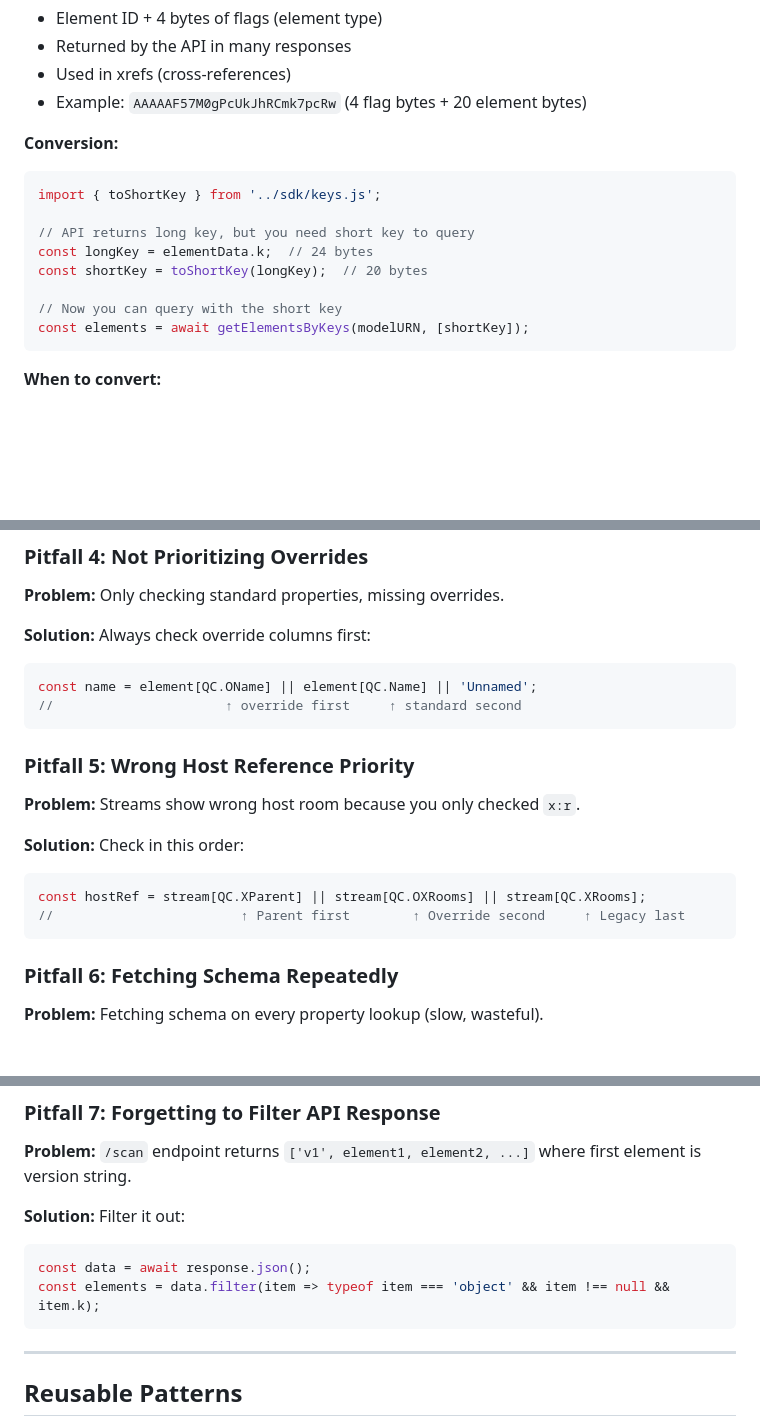
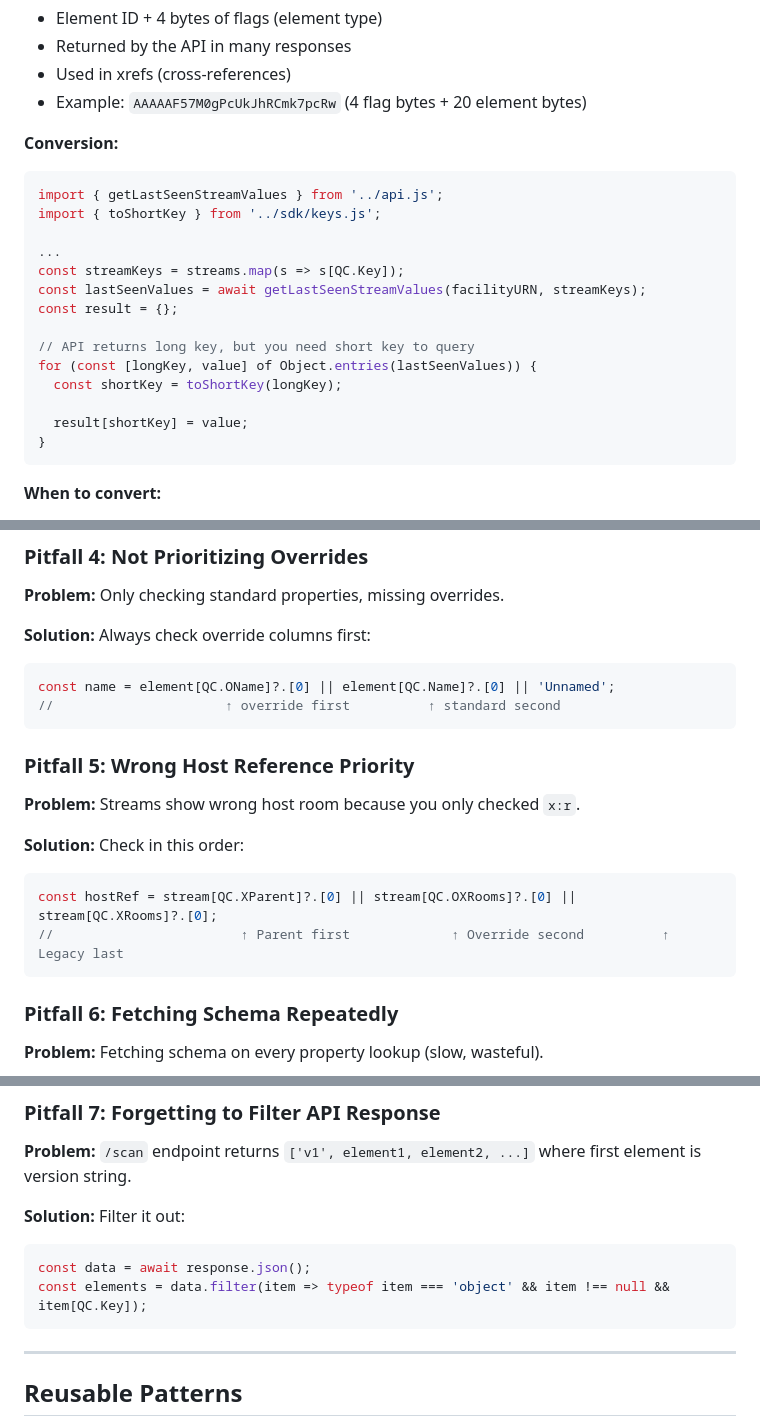
Before and after one commit to autodesk-tandem/tandem-sample-stats, a Markdown page: AI_DEVELOPMENT_GUIDE.md, 3 parts joined by grey strips. Rendered like a GitHub page; blank space fills up the shorter version.

Commit message:
updated guide

````diff
--- a/AI_DEVELOPMENT_GUIDE.md
+++ b/AI_DEVELOPMENT_GUIDE.md
@@ -74,14 +74,20 @@ This is the #1 source of confusion when working with Tandem.
 
 **Conversion:**
 ```javascript
+import { getLastSeenStreamValues } from '../api.js';
 import { toShortKey } from '../sdk/keys.js';
 
+...
+const streamKeys = streams.map(s => s[QC.Key]);
+const lastSeenValues = await getLastSeenStreamValues(facilityURN, streamKeys);
+const result = {};
+
 // API returns long key, but you need short key to query
-const longKey = elementData.k;  // 24 bytes
-const shortKey = toShortKey(longKey);  // 20 bytes
+for (const [longKey, value] of Object.entries(lastSeenValues)) {
+  const shortKey = toShortKey(longKey);
 
-// Now you can query with the short key
-const elements = await getElementsByKeys(modelURN, [shortKey]);
+  result[shortKey] = value;
+}
 ```
 
 **When to convert:**
@@ -248,8 +254,8 @@ const oNameCol = QC.OName;
 
 **Solution:** Always check override columns first:
 ```javascript
-const name = element[QC.OName] || element[QC.Name] || 'Unnamed';
-//                      ↑ override first     ↑ standard second
+const name = element[QC.OName]?.[0] || element[QC.Name]?.[0] || 'Unnamed';
+//                      ↑ override first          ↑ standard second
 ```
 
 ### Pitfall 5: Wrong Host Reference Priority
@@ -258,8 +264,8 @@ const name = element[QC.OName] || element[QC.Name] || 'Unnamed';
 
 **Solution:** Check in this order:
 ```javascript
-const hostRef = stream[QC.XParent] || stream[QC.OXRooms] || stream[QC.XRooms];
-//                        ↑ Parent first        ↑ Override second     ↑ Legacy last
+const hostRef = stream[QC.XParent]?.[0] || stream[QC.OXRooms]?.[0] || stream[QC.XRooms]?.[0];
+//                        ↑ Parent first             ↑ Override second          ↑ Legacy last
 ```
 
 ### Pitfall 6: Fetching Schema Repeatedly
@@ -275,7 +281,7 @@ const hostRef = stream[QC.XParent] || stream[QC.OXRooms] || stream[QC.XRooms];
 **Solution:** Filter it out:
 ```javascript
 const data = await response.json();
-const elements = data.filter(item => typeof item === 'object' && item !== null && item.k);
+const elements = data.filter(item => typeof item === 'object' && item !== null && item[QC.Key]);
 ```
 
 ---
````
